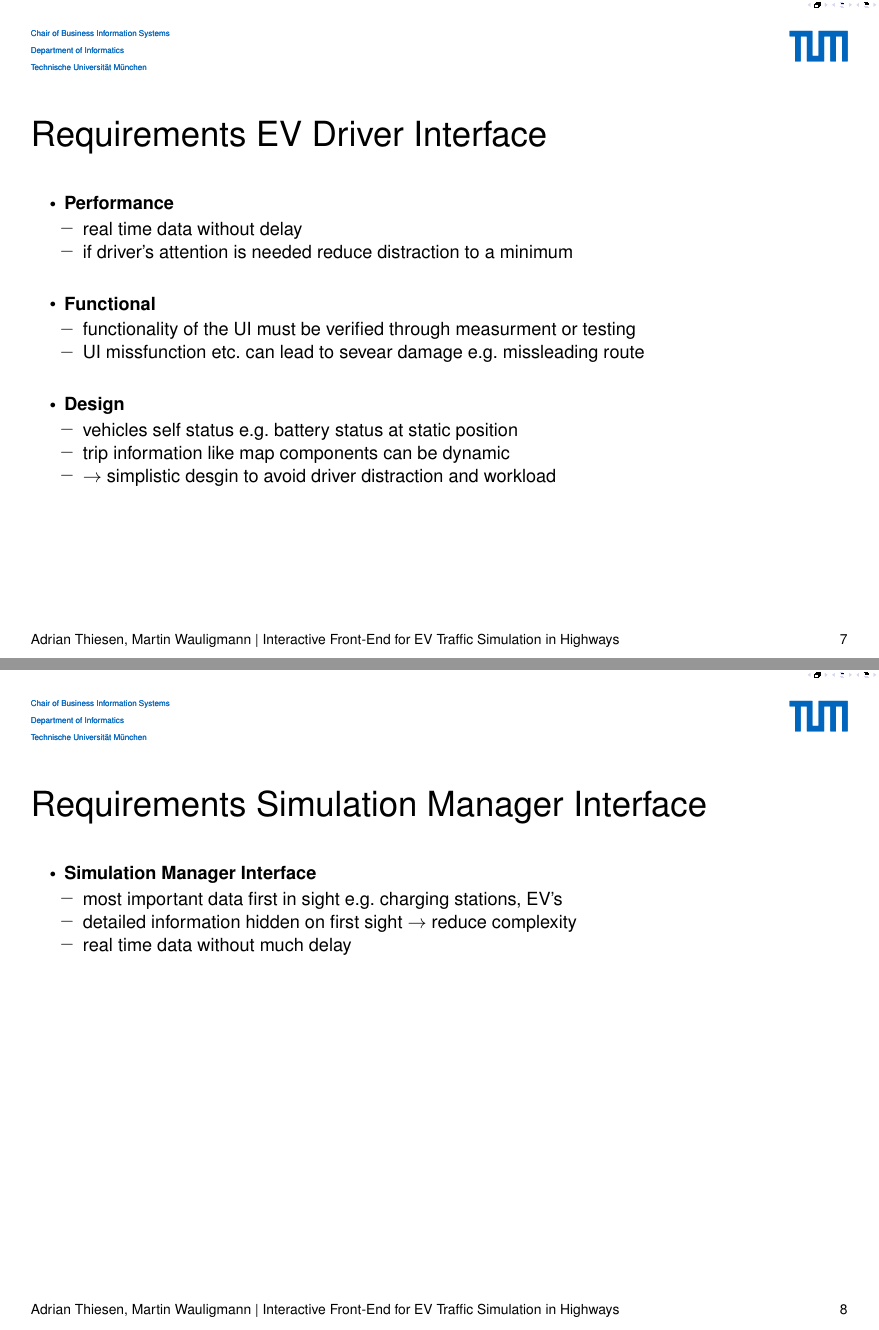
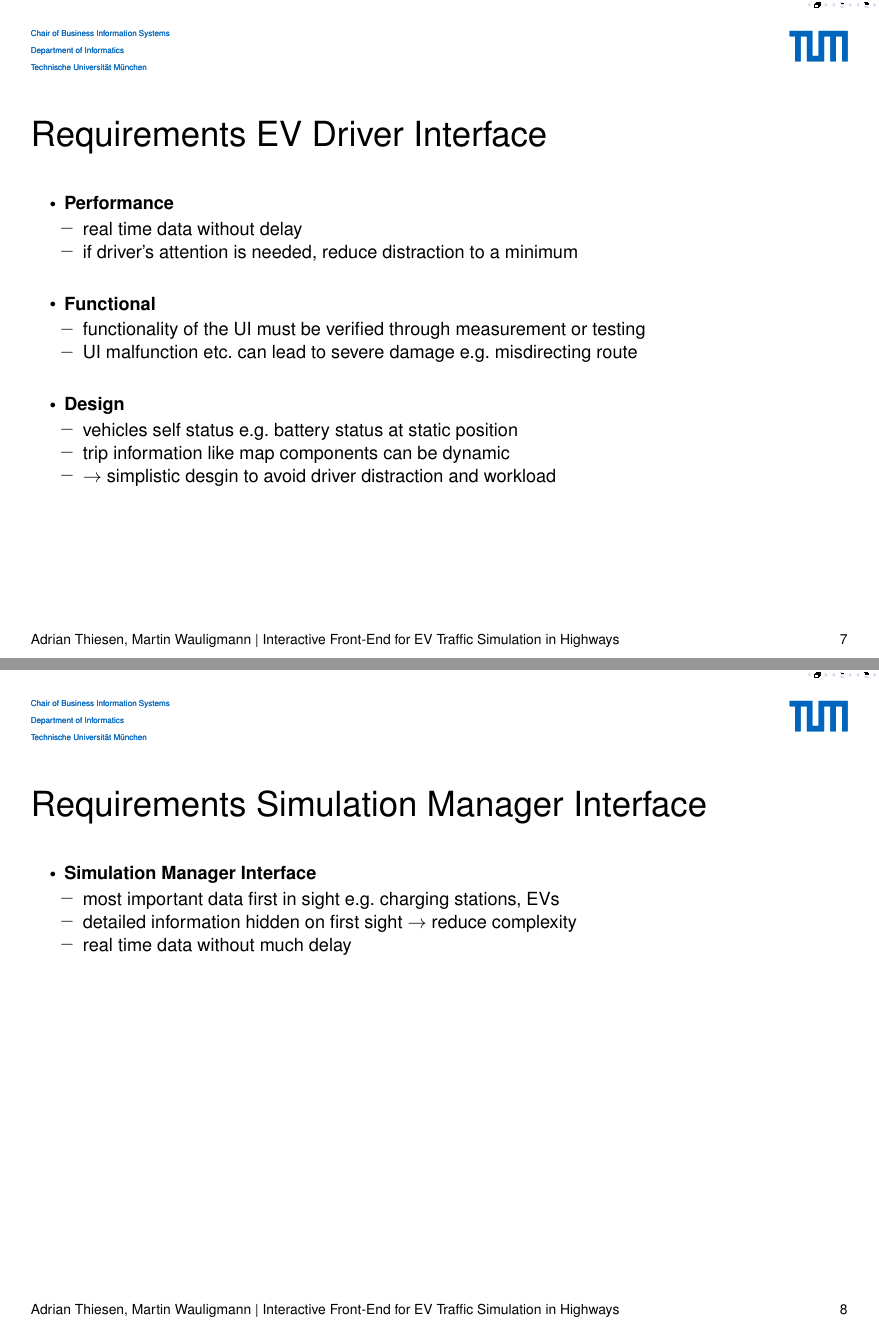
Before and after one commit to madwau/energy-informatics, a LaTeX poster (slides/main.tex, which reads slides/slides.tex): pages 7 and 8 of 23, joined at a grey line. Compiled offline with pdfLaTeX.

Commit message:
spelling corrections

```diff
--- a/slides/slides.tex
+++ b/slides/slides.tex
@@ -168,13 +168,13 @@ Which are most suitable for our purpose?
 		\item \textbf{Performance}
 		\begin{itemize}
 			\item real time data without delay
-			\item if driver's attention is needed reduce distraction to a minimum
+			\item if driver's attention is needed, reduce distraction to a minimum
 		\end{itemize}
 
 		\item \textbf{Functional}
 		\begin{itemize}
-			\item functionality of the UI must be verified through measurment or testing
-			\item UI missfunction etc. can lead to sevear damage e.g. missleading route
+			\item functionality of the UI must be verified through measurement or testing
+			\item UI malfunction etc. can lead to severe damage e.g. misdirecting route
 		\end{itemize}
 
 		\item \textbf{Design}
@@ -197,7 +197,7 @@ Which are most suitable for our purpose?
 
 		\item \textbf{Simulation Manager Interface}
 		\begin{itemize}
-			\item most important data first in sight e.g. charging stations, EV's
+			\item most important data first in sight e.g. charging stations, EVs
 			\item detailed information hidden on first sight $\rightarrow$ reduce complexity
 			\item real time data without much delay
 		\end{itemize}
```
Also changed, not shown: slides/slides.tex (2 more changed lines).
